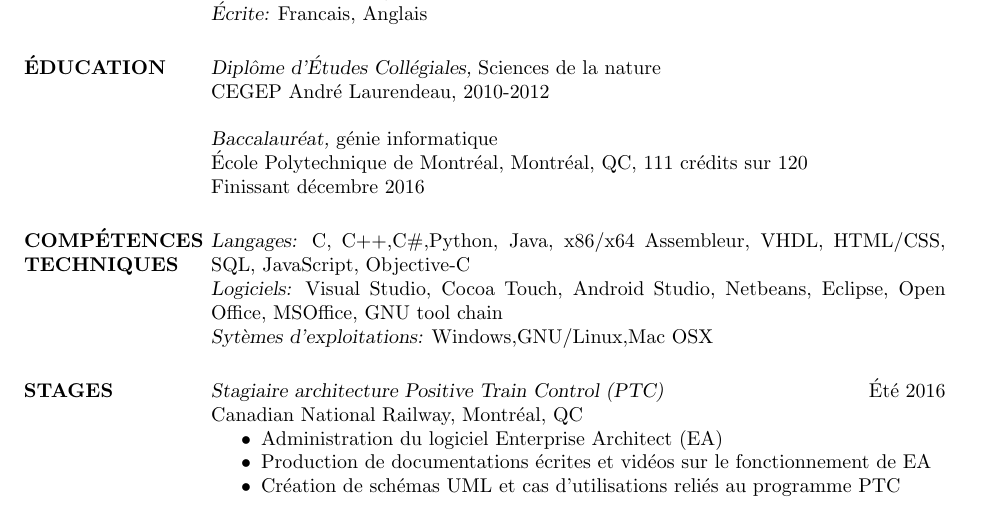
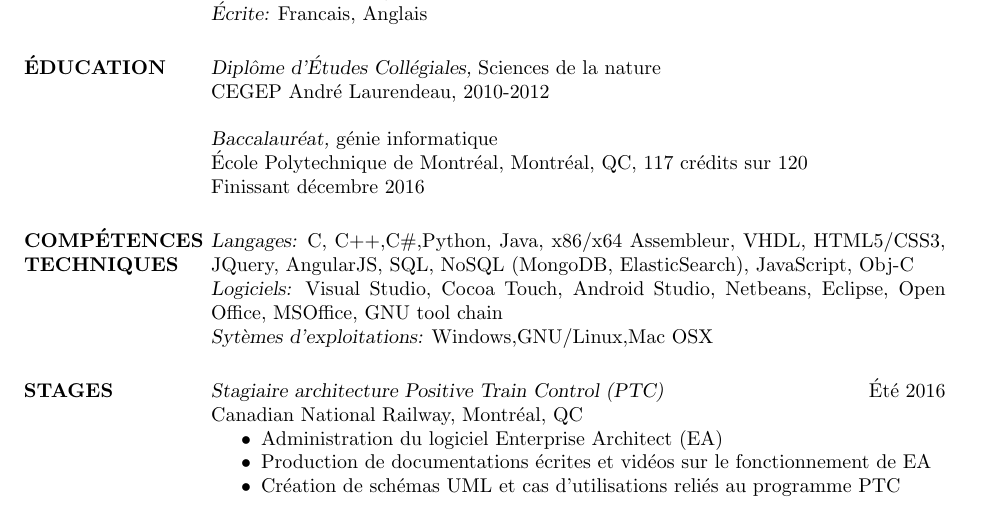
Before and after one commit to philippesasseville/CV.tex, a LaTeX CV (cv_2.tex): part of the page, cut so that both start at the same text. Compiled offline with pdfLaTeX.

Commit message:
117 credits

```diff
--- a/cv_2.tex
+++ b/cv_2.tex
@@ -65,7 +65,7 @@
 CEGEP Andr\'e Laurendeau, 2010-2012
 
 {\sl Baccalaur\'eat,} g\'enie informatique \\
-\'Ecole Polytechnique de Montr\'eal, Montr\'eal, QC, 111 cr\'edits sur 120\\
+\'Ecole Polytechnique de Montr\'eal, Montr\'eal, QC, 117 cr\'edits sur 120\\
 Finissant d\'ecembre 2016
 
 %----------------------------------------------------------------------------------------
@@ -75,7 +75,7 @@ Finissant d\'ecembre 2016
 \section{COMP\'ETENCES\\ TECHNIQUES}
 
 {\sl Langages:}
-C, C++,C\#,Python, Java, x86/x64 Assembleur, VHDL, HTML/CSS, SQL, JavaScript, Objective-C \\
+C, C++,C\#,Python, Java, x86/x64 Assembleur, VHDL, HTML5/CSS3, JQuery, AngularJS, SQL, NoSQL (MongoDB, ElasticSearch), JavaScript, Obj-C \\
 {\sl Logiciels:}
 Visual Studio, Cocoa Touch, Android Studio, Netbeans, Eclipse, Open Office, MSOffice, GNU tool chain \\
 {\sl Syt\`emes d'exploitations:} Windows,GNU/Linux,Mac OSX
```
Also changed, not shown: cv_2.pdf.
